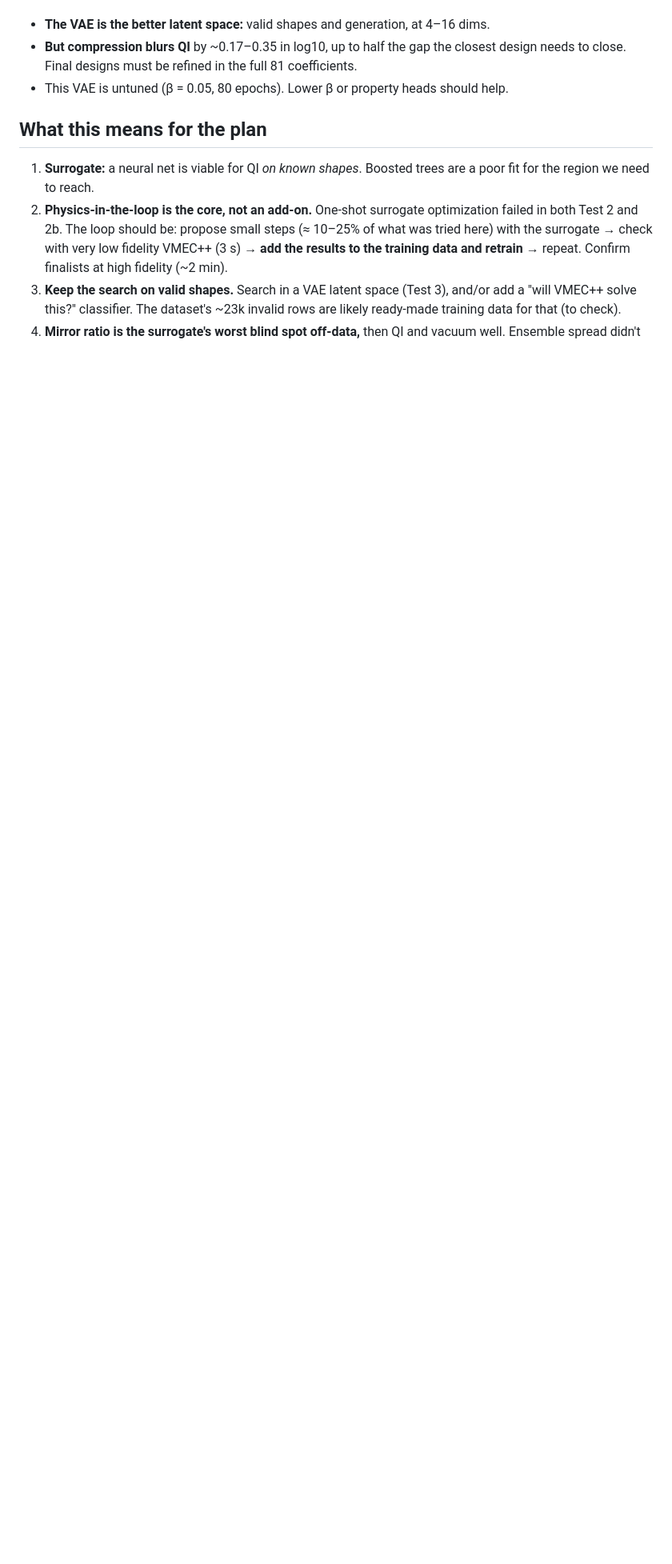
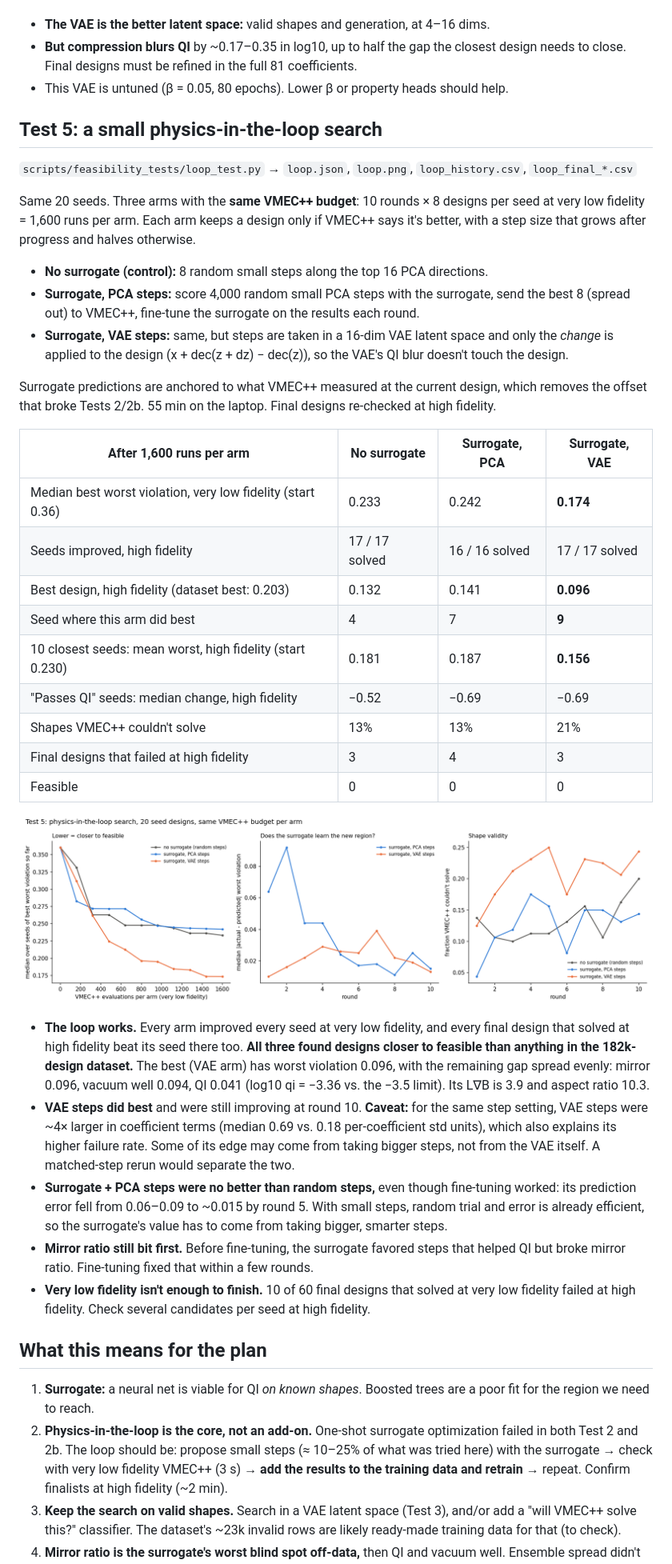
Before and after one commit to FatakBorhani/2.156-final-project, a Markdown page: results/feasibility_tests/SUMMARY.md, the part around one of its changes. Shown at 80% size. Drawn GitHub-style; pictures changed too: results/feasibility_tests/loop.png (added); blank space fills up the shorter version.

```diff
--- a/results/feasibility_tests/SUMMARY.md
+++ b/results/feasibility_tests/SUMMARY.md
@@ -182,6 +185,58 @@ paths. Simple blending doesn't cross the gap.
   design needs to close. Final designs must be refined in the full 81 coefficients.
 - This VAE is untuned (β = 0.05, 80 epochs). Lower β or property heads should help.
 
+## Test 5: a small physics-in-the-loop search
+
+`scripts/feasibility_tests/loop_test.py` → `loop.json`, `loop.png`, `loop_history.csv`, `loop_final_*.csv`
+
+Same 20 seeds. Three arms with the **same VMEC++ budget**: 10 rounds × 8 designs per seed
+at very low fidelity = 1,600 runs per arm. Each arm keeps a design only if VMEC++ says
+it's better, with a step size that grows after progress and halves otherwise.
+
+- **No surrogate (control):** 8 random small steps along the top 16 PCA directions.
+- **Surrogate, PCA steps:** score 4,000 random small PCA steps with the surrogate, send
+  the best 8 (spread out) to VMEC++, fine-tune the surrogate on the results each round.
+- **Surrogate, VAE steps:** same, but steps are taken in a 16-dim VAE latent space and only
+  the *change* is applied to the design (x + dec(z + dz) − dec(z)), so the VAE's QI blur
+  doesn't touch the design.
+
+Surrogate predictions are anchored to what VMEC++ measured at the current design, which
+removes the offset that broke Tests 2/2b. 55 min on the laptop. Final designs re-checked
+at high fidelity.
+
+| After 1,600 runs per arm | No surrogate | Surrogate, PCA | Surrogate, VAE |
+|---|---|---|---|
+| Median best worst violation, very low fidelity (start 0.36) | 0.233 | 0.242 | **0.174** |
+| Seeds improved, high fidelity | 17 / 17 solved | 16 / 16 solved | 17 / 17 solved |
+| Best design, high fidelity (dataset best: 0.203) | 0.132 | 0.141 | **0.096** |
+| Seed where this arm did best | 4 | 7 | **9** |
+| 10 closest seeds: mean worst, high fidelity (start 0.230) | 0.181 | 0.187 | **0.156** |
+| "Passes QI" seeds: median change, high fidelity | −0.52 | −0.69 | −0.69 |
+| Shapes VMEC++ couldn't solve | 13% | 13% | 21% |
+| Final designs that failed at high fidelity | 3 | 4 | 3 |
+| Feasible | 0 | 0 | 0 |
+
+![Test 5](loop.png)
+
+- **The loop works.** Every arm improved every seed at very low fidelity, and every final
+  design that solved at high fidelity beat its seed there too. **All three found designs closer to feasible than anything in the
+  182k-design dataset.** The best (VAE arm) has worst violation 0.096, with the remaining
+  gap spread evenly: mirror 0.096, vacuum well 0.094, QI 0.041 (log10 qi = −3.36 vs. the
+  −3.5 limit). Its L∇B is 3.9 and aspect ratio 10.3.
+- **VAE steps did best** and were still improving at round 10. **Caveat:** for the same
+  step setting, VAE steps were ~4× larger in coefficient terms (median 0.69 vs. 0.18
+  per-coefficient std units), which also explains its higher failure rate. Some of its
+  edge may come from taking bigger steps, not from the VAE itself. A matched-step rerun
+  would separate the two.
+- **Surrogate + PCA steps were no better than random steps,** even though fine-tuning
+  worked: its prediction error fell from 0.06–0.09 to ~0.015 by round 5. With small
+  steps, random trial and error is already efficient, so the surrogate's value has to
+  come from taking bigger, smarter steps.
+- **Mirror ratio still bit first.** Before fine-tuning, the surrogate favored steps that
+  helped QI but broke mirror ratio. Fine-tuning fixed that within a few rounds.
+- **Very low fidelity isn't enough to finish.** 10 of 60 final designs that solved at very
+  low fidelity failed at high fidelity. Check several candidates per seed at high fidelity.
+
 ## What this means for the plan
 
 1. **Surrogate:** a neural net is viable for QI *on known shapes*. Boosted trees are a
```
Also changed, not shown: other parts of results/feasibility_tests/SUMMARY.md (+11 -2 lines), README.md (+11 -5 lines), 7 other files.
